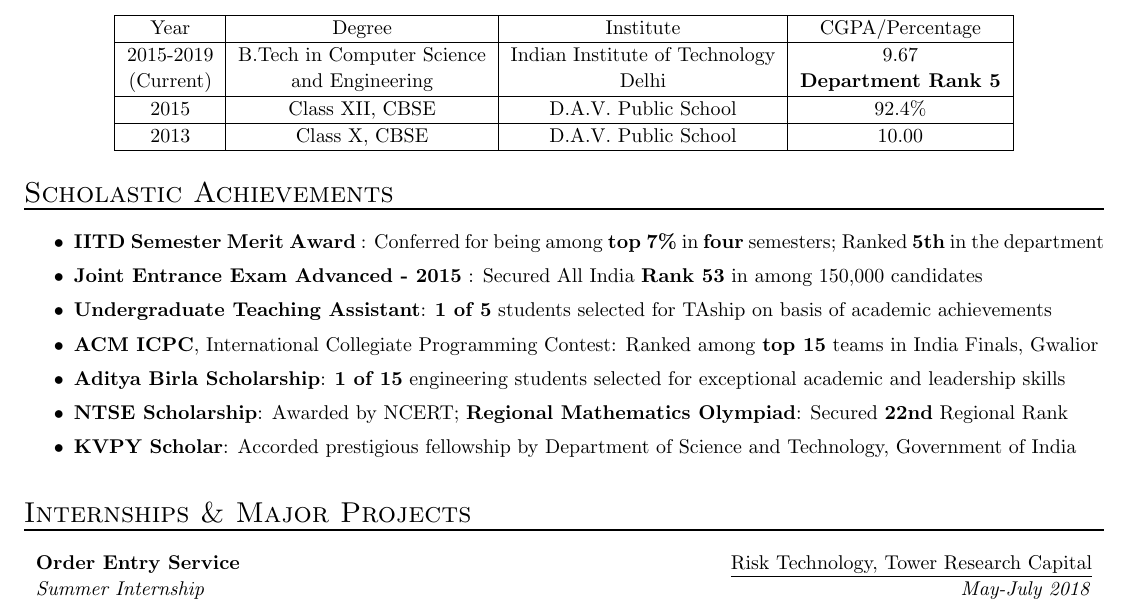
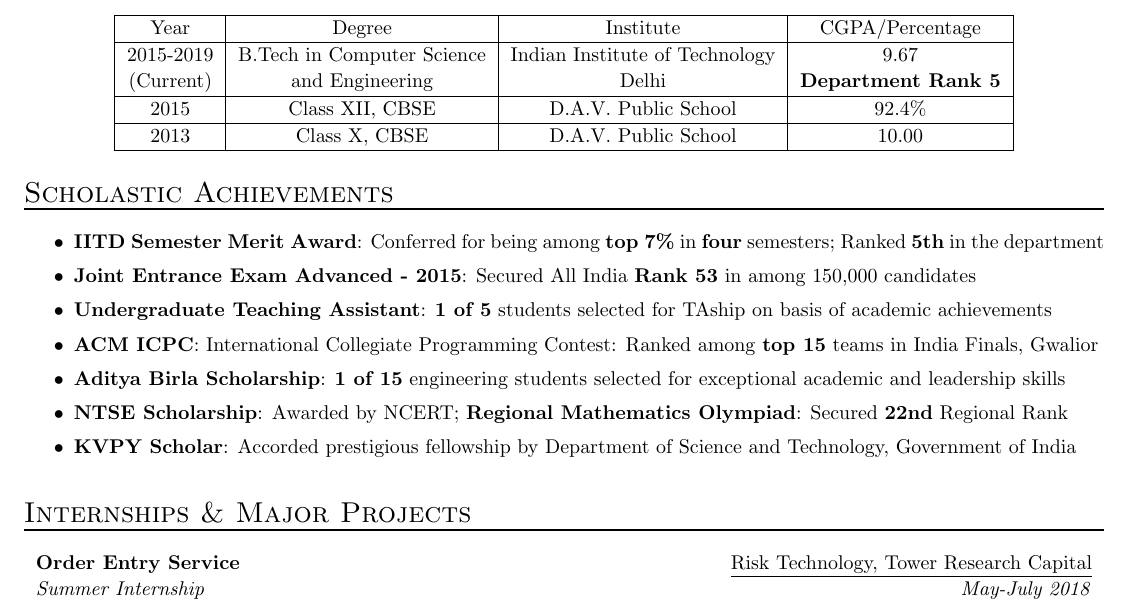
Before and after one commit to saketdingliwal/resume, a LaTeX CV (resume.tex): part of page 1 of 2, cut so that both start at the same text. Compiled offline with pdfLaTeX.

Commit message:
minor changes

```diff
--- a/resume.tex
+++ b/resume.tex
@@ -120,8 +120,8 @@
 \section{Scholastic Achievements}
 \begin{itemize}
     \setlength\itemsep{0.0em}
- \item \textbf{IITD Semester Merit Award} : Conferred for being among \textbf{top 7\%} in \textbf{four} semesters; Ranked \textbf{5th} in the department                                                                                                      \item \textbf{Joint Entrance Exam Advanced - 2015} : Secured All India \textbf{Rank 53} in  among 150,000 candidates
-\item\textbf{Undergraduate Teaching Assistant}: \textbf{1 of 5} students selected for TAship on basis of academic achievements                                                                                                                                      \item \textbf{ACM ICPC}, International Collegiate Programming Contest: Ranked among \textbf{top 15} teams in India Finals, Gwalior
+ \item \textbf{IITD Semester Merit Award}: Conferred for being among \textbf{top 7\%} in \textbf{four} semesters; Ranked \textbf{5th} in the department                                                                                                   \item \textbf{Joint Entrance Exam Advanced - 2015}: Secured All India \textbf{Rank 53} in  among 150,000 candidates
+\item\textbf{Undergraduate Teaching Assistant}: \textbf{1 of 5} students selected for TAship on basis of academic achievements                                                                                                                                      \item \textbf{ACM ICPC}: International Collegiate Programming Contest: Ranked among \textbf{top 15} teams in India Finals, Gwalior
  \item \textbf{Aditya Birla Scholarship}: \textbf{1 of 15} engineering students selected for exceptional academic and leadership skills                                                                                                                             \item \textbf{NTSE Scholarship}: Awarded by NCERT; \textbf{Regional Mathematics Olympiad}: Secured \textbf{22nd} Regional Rank                                                                                                                          \item \textbf{KVPY Scholar}: Accorded prestigious fellowship by Department of Science and Technology, Government of India
 \end{itemize}
 
```
